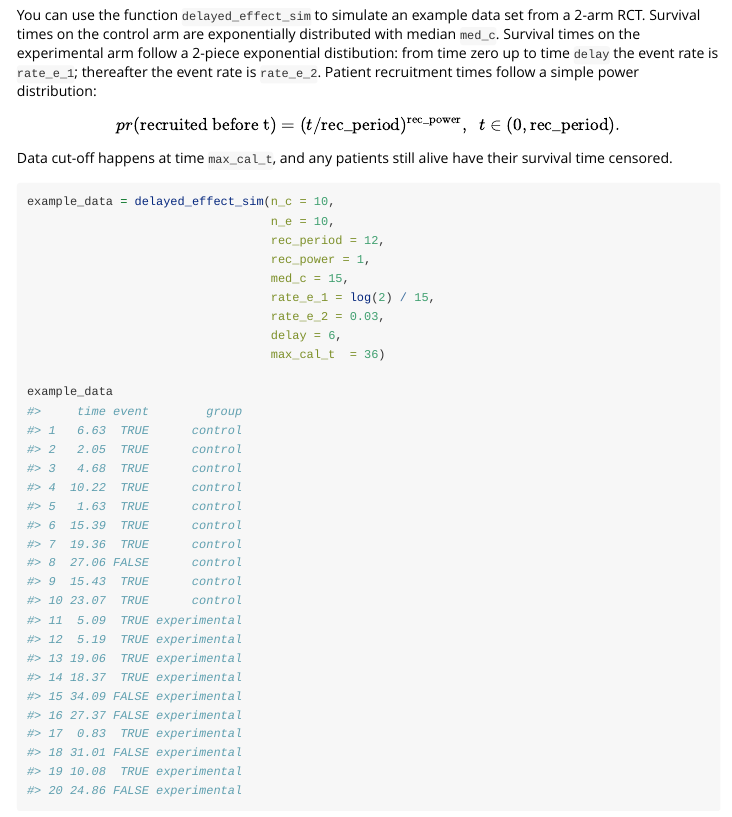
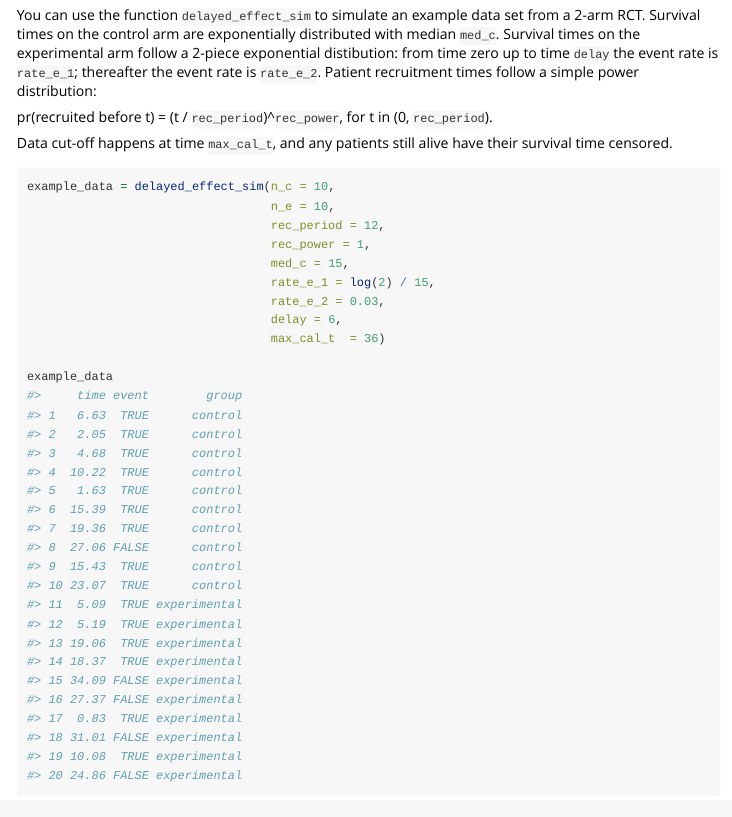
Before and after one commit to dominicmagirr/modestWLRT, an R Markdown document (vignettes/modestwlrt_vignette.Rmd): the page in a window 1100 px wide, from 590 px down. Rendered offline with R 4.5, knitr and Pandoc, with nearby package versions; code that draws random numbers runs with fixed seeds of ours.

Commit message:
remove latex from vignette.

````diff
--- a/vignettes/modestwlrt_vignette.Rmd
+++ b/vignettes/modestwlrt_vignette.Rmd
@@ -47,7 +47,8 @@ devtools::load_all("..")
 
 You can use the function `delayed_effect_sim` to simulate an example data set from a 2-arm RCT. Survival times on the control arm are exponentially distributed with median `med_c`. Survival times on the experimental arm follow a 2-piece exponential distibution: from time zero up to time `delay` the event rate is `rate_e_1`; thereafter the event rate is `rate_e_2`. Patient recruitment times follow a simple power distribution:
 
-$$pr(\text{recruited before t}) = (t / \text{rec_period})^{\text{rec_power}}, ~~t \in (0, \text{rec_period}).$$
+pr(recruited before t) = (t / `rec_period`)^`rec_power`, for t in (0, `rec_period`).
+
 Data cut-off happens at time `max_cal_t`, and any patients still alive have their survival time censored.
 
 ```{r}
````
Also changed, not shown: README.md.
